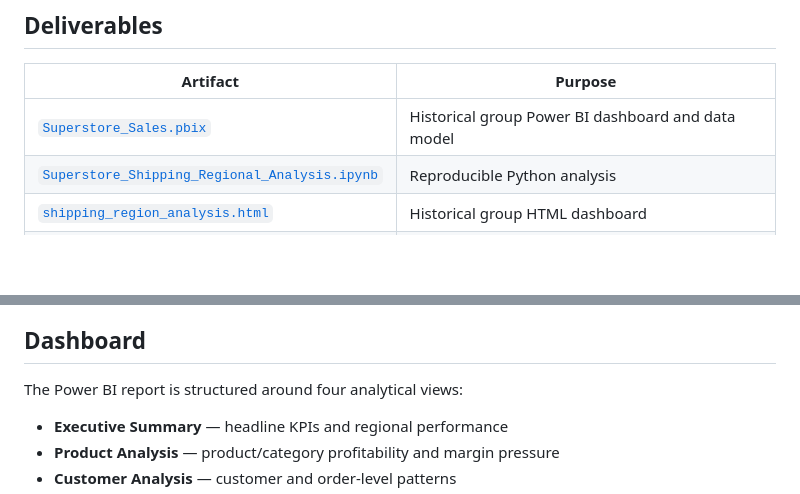
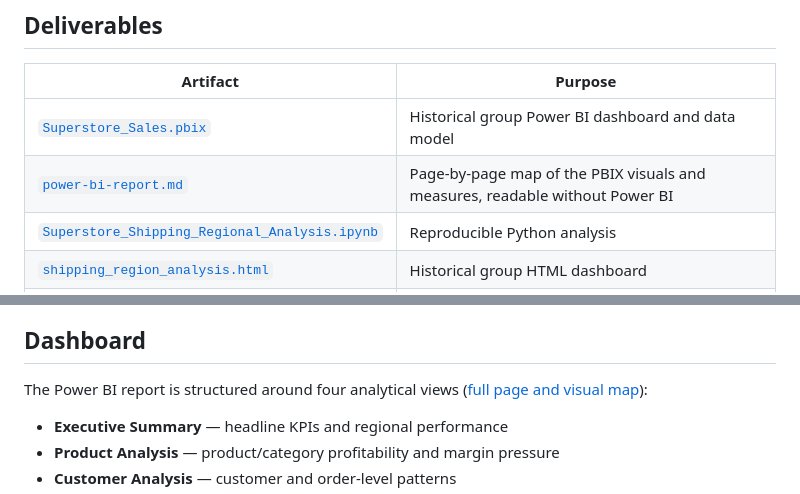
Before and after one commit to dbechrakis/superstore-shipping-region-analysis, a Markdown page: README.md, 2 parts joined by grey strips. Rendered like a GitHub page; blank space fills up the shorter version.

```diff
--- a/README.md
+++ b/README.md
@@ -79,6 +79,7 @@ The largest negative within-product contributions are **Binders (−2.91 pp), Fu
 | Artifact | Purpose |
 |---|---|
 | [`Superstore_Sales.pbix`](dashboard/Superstore_Sales.pbix) | Historical group Power BI dashboard and data model |
+| [`power-bi-report.md`](docs/power-bi-report.md) | Page-by-page map of the PBIX visuals and measures, readable without Power BI |
 | [`Superstore_Shipping_Regional_Analysis.ipynb`](notebooks/Superstore_Shipping_Regional_Analysis.ipynb) | Reproducible Python analysis |
 | [`shipping_region_analysis.html`](docs/shipping_region_analysis.html) | Historical group HTML dashboard |
 | [`Superstore_Sales_Report.docx`](docs/Superstore_Sales_Report.docx) | Historical group report |
@@ -101,7 +102,7 @@ I contributed to the original group project with Alexandros Douvlidis and Fotios
 
 ## Dashboard
 
-The Power BI report is structured around four analytical views:
+The Power BI report is structured around four analytical views ([full page and visual map](docs/power-bi-report.md)):
 
 - **Executive Summary** — headline KPIs and regional performance
 - **Product Analysis** — product/category profitability and margin pressure
```
Also changed, not shown: docs/power-bi-report.md (added, +73 -0 lines).
